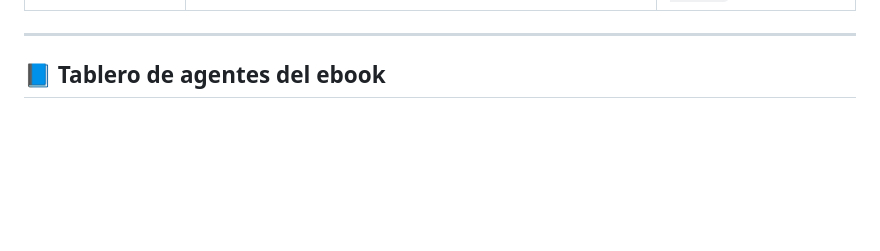
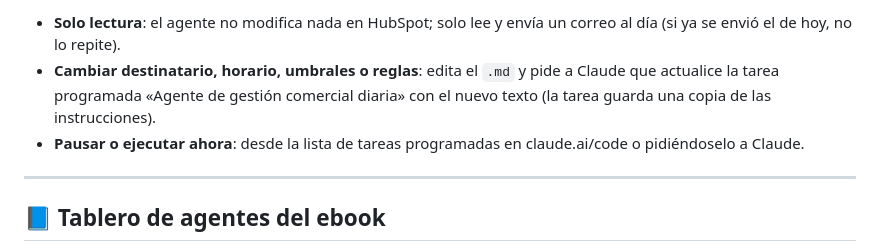
Before and after one commit to solid0072704/copahue, a Markdown page: README.md, the part around one of its changes. Rendered like a GitHub page; blank space fills up the shorter version.

```diff
--- a/README.md
+++ b/README.md
@@ -8,3 +35,7 @@
+- **Solo lectura**: el agente no modifica nada en HubSpot; solo lee y envía un correo al día (si ya se envió el de hoy, no lo repite).
+- **Cambiar destinatario, horario, umbrales o reglas**: edita el `.md` y pide a Claude que actualice la tarea
+  programada «Agente de gestión comercial diaria» con el nuevo texto (la tarea guarda una copia de las instrucciones).
+- **Pausar o ejecutar ahora**: desde la lista de tareas programadas en claude.ai/code o pidiéndoselo a Claude.
 
 ---
 
```
Also changed, not shown: other parts of README.md (+27 -0 lines), agentes_hubspot/gestion_comercial_diaria.md (added, +160 -0 lines).
